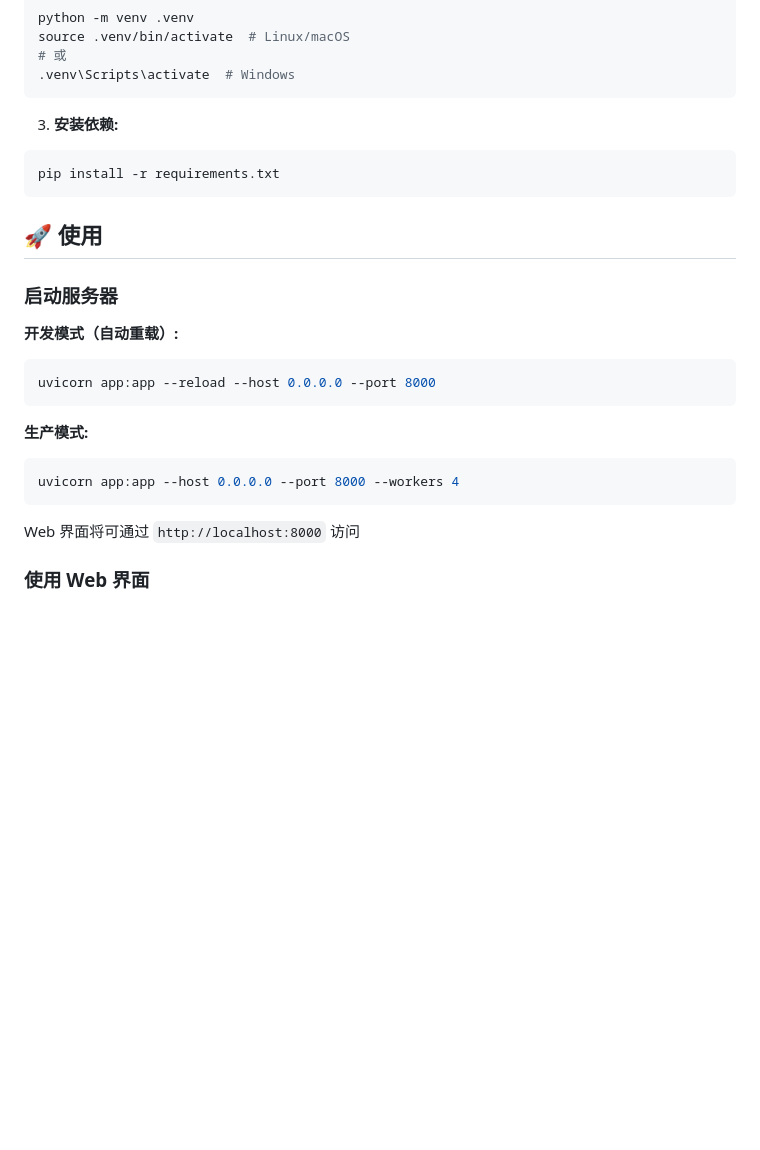
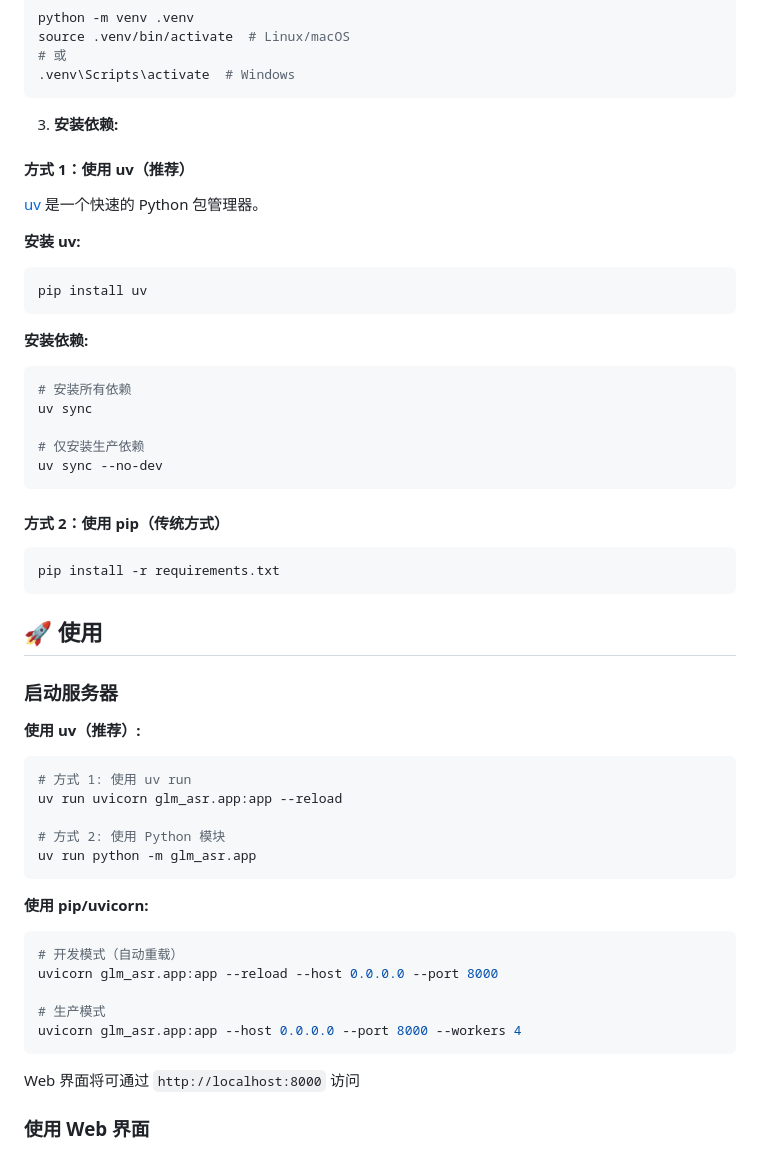
Before and after one commit to wujunwei928/GLM-ASR-WebUI, a Markdown page: README.md, the part around the change. Drawn GitHub-style; blank space fills up the shorter version.

Commit message:
docs: 更新 README 添加 uv 安装和使用说明

````diff
--- a/README.md
+++ b/README.md
@@ -82,6 +82,27 @@ source .venv/bin/activate  # Linux/macOS
 ```
 
 3. **安装依赖:**
+
+#### 方式 1：使用 uv（推荐）
+
+[uv](https://github.com/astral-sh/uv) 是一个快速的 Python 包管理器。
+
+**安装 uv:**
+```bash
+pip install uv
+```
+
+**安装依赖:**
+```bash
+# 安装所有依赖
+uv sync
+
+# 仅安装生产依赖
+uv sync --no-dev
+```
+
+#### 方式 2：使用 pip（传统方式）
+
 ```bash
 pip install -r requirements.txt
 ```
@@ -90,14 +111,22 @@ pip install -r requirements.txt
 
 ### 启动服务器
 
-**开发模式（自动重载）:**
+**使用 uv（推荐）:**
 ```bash
-uvicorn app:app --reload --host 0.0.0.0 --port 8000
+# 方式 1: 使用 uv run
+uv run uvicorn glm_asr.app:app --reload
+
+# 方式 2: 使用 Python 模块
+uv run python -m glm_asr.app
 ```
 
-**生产模式:**
+**使用 pip/uvicorn:**
 ```bash
-uvicorn app:app --host 0.0.0.0 --port 8000 --workers 4
+# 开发模式（自动重载）
+uvicorn glm_asr.app:app --reload --host 0.0.0.0 --port 8000
+
+# 生产模式
+uvicorn glm_asr.app:app --host 0.0.0.0 --port 8000 --workers 4
 ```
 
 Web 界面将可通过 `http://localhost:8000` 访问
````
